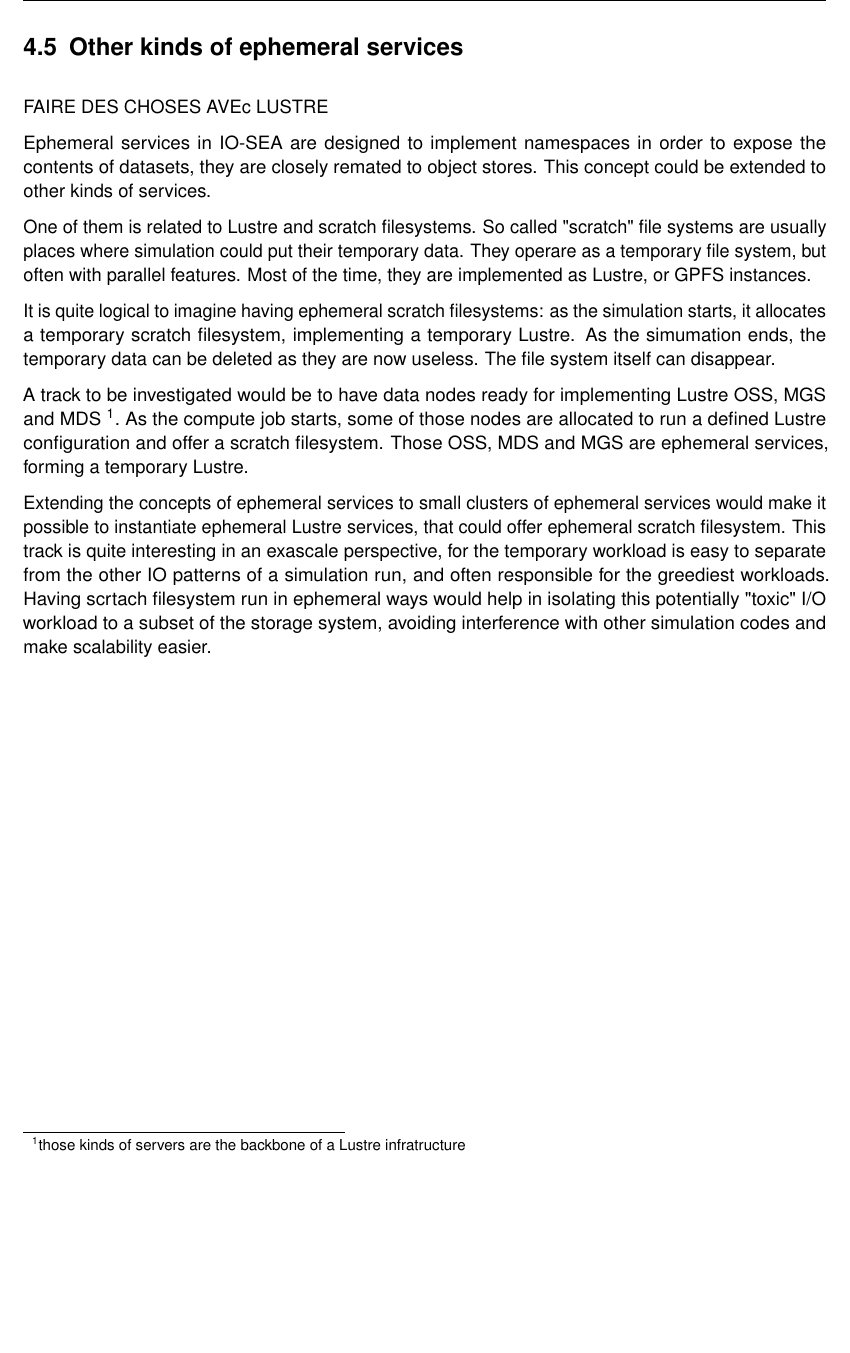
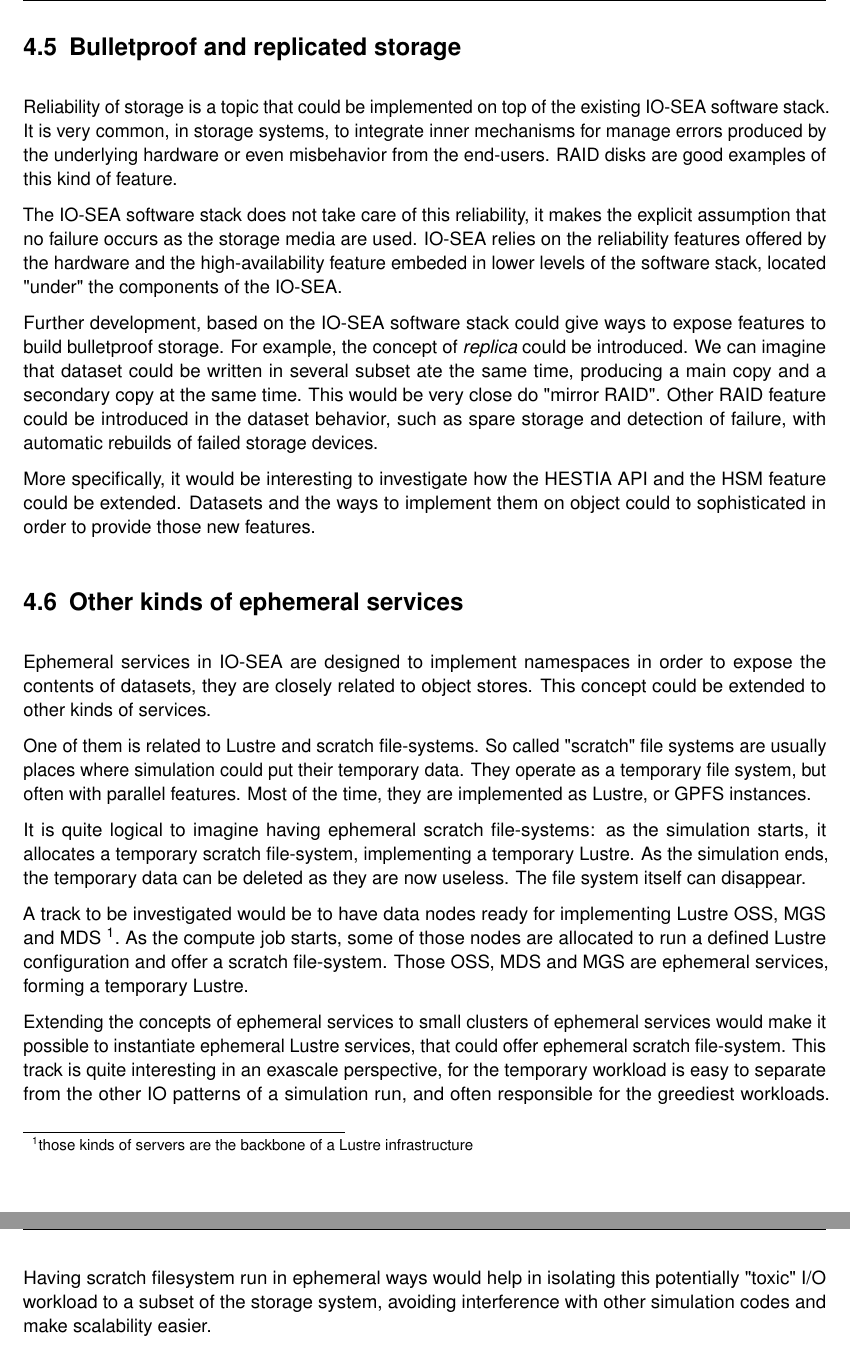
Before and after one commit to phdeniel/IO-SEA-Manifesto, a LaTeX document (IO-SEA_Manifesto.tex, which reads Caveats.tex): part of page 22 of 24 before the commit and two parts of pages 22 and 23 of 25 after it, the two joined at a grey line, cut at the place of the change, the shorter picture padded with empty space. Compiled offline with pdfLaTeX.

Commit message:
More on caveats
Signed-off-by: Philippe DENIEL <philippe.deniel@cea.fr>

```diff
--- a/Caveats.tex
+++ b/Caveats.tex
@@ -123,29 +123,48 @@ potentially conflicting ACL is exposed in a "lower" or "upper" dataset. Policies
 ways to define such policies. Once a choice is made, impacts on the implementation of the Gate Keeper and the
 Key Master should be defined and managed.
 
+\section{Bulletproof and replicated storage}
+
+Reliability of storage is a topic that could be implemented on top of the existing IO-SEA software stack. It is
+very common, in storage systems, to integrate inner mechanisms for manage errors produced by the underlying
+hardware or even misbehavior from the end-users. RAID disks are good examples of this kind of feature.
+
+The IO-SEA software stack does not take care of this reliability, it makes the explicit assumption that no
+failure occurs as the storage media are used. IO-SEA relies on the reliability features offered by the hardware
+and the high-availability feature embeded in lower levels of the software stack, located "under" the components
+of the IO-SEA.
+
+Further development, based on the IO-SEA software stack could give ways to expose features to build bulletproof
+storage. For example, the concept of \textit{replica} could be introduced. We can imagine that dataset could be
+written in several subset ate the same time, producing a main copy and a secondary copy at the same time. This
+would be very close do "mirror RAID". Other RAID feature could be introduced in the dataset behavior, such as
+spare storage and detection of failure, with automatic rebuilds of failed storage devices.
+
+More specifically, it would be interesting to investigate how the HESTIA API and the HSM feature could be
+extended. Datasets and the ways to implement them on object could to sophisticated in order to provide those new
+features.
+
 \section{Other kinds of ephemeral services}
 
-FAIRE DES CHOSES AVEc LUSTRE
+Ephemeral services in IO-SEA are designed to implement namespaces in order to expose the contents of datasets,
+they are closely related to object stores. This concept could be extended to other kinds of services.
 
-Ephemeral services in IO-SEA are designed to implement namespaces in order to expose the contents of datasets,
-they are closely remated to object stores. This concept could be extended to other kinds of services.
-
-One of them is related to Lustre and scratch filesystems. So called "scratch" file systems are usually places
-where simulation could put their temporary data. They operare as a temporary file system, but often with parallel
+One of them is related to Lustre and scratch file-systems. So called "scratch" file systems are usually places
+where simulation could put their temporary data. They operate as a temporary file system, but often with parallel
 features. Most of the time, they are implemented as Lustre, or GPFS instances.
 
-It is quite logical to imagine having ephemeral scratch filesystems: as the simulation starts, it allocates a
-temporary scratch filesystem, implementing a temporary Lustre. As the simumation ends, the temporary data can
+It is quite logical to imagine having ephemeral scratch file-systems: as the simulation starts, it allocates a
+temporary scratch file-system, implementing a temporary Lustre. As the simulation ends, the temporary data can
 be deleted as they are now useless. The file system itself can disappear.
 
 A track to be investigated would be to have data nodes ready for implementing Lustre OSS, MGS and MDS
-\footnote{those kinds of servers are the backbone of a Lustre infratructure}. As the compute job starts, some
-of those nodes are allocated to run a defined Lustre configuration and offer a scratch filesystem. Those
+\footnote{those kinds of servers are the backbone of a Lustre infrastructure}. As the compute job starts, some
+of those nodes are allocated to run a defined Lustre configuration and offer a scratch file-system. Those
 OSS, MDS and MGS are ephemeral services, forming a temporary Lustre.
 
 Extending the concepts of ephemeral services to small clusters of ephemeral services would make it possible to
-instantiate ephemeral Lustre services, that could offer ephemeral scratch filesystem. This track is quite
+instantiate ephemeral Lustre services, that could offer ephemeral scratch file-system. This track is quite
 interesting in an exascale perspective, for the temporary workload is easy to separate from the other IO patterns
-of a simulation run, and often responsible for the greediest workloads. Having scrtach filesystem run in
+of a simulation run, and often responsible for the greediest workloads. Having scratch filesystem run in
 ephemeral ways would help in isolating this potentially "toxic" I/O workload to a subset of the storage system,
 avoiding interference with other simulation codes and make scalability easier.
```
